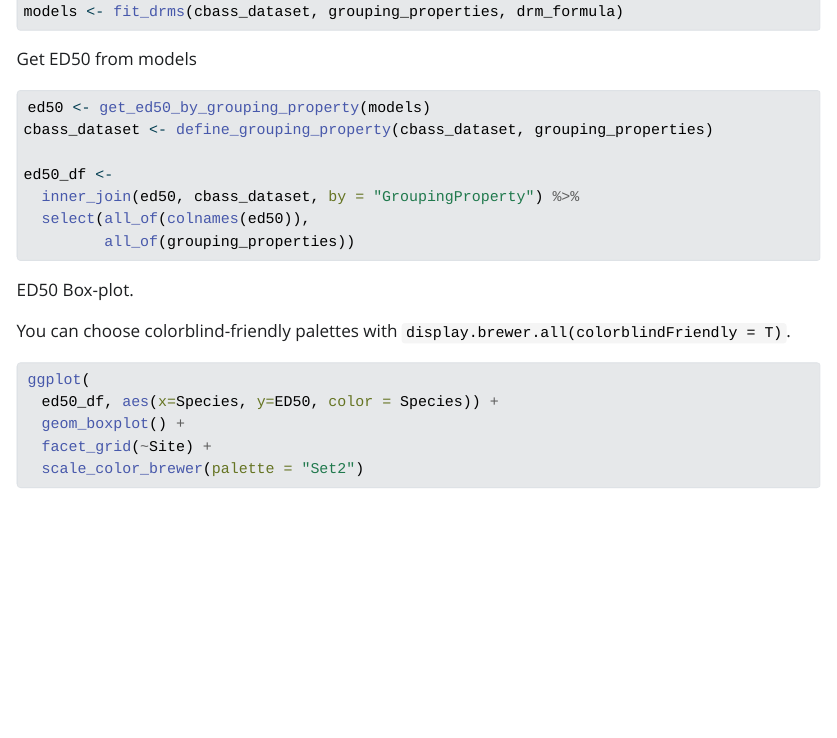
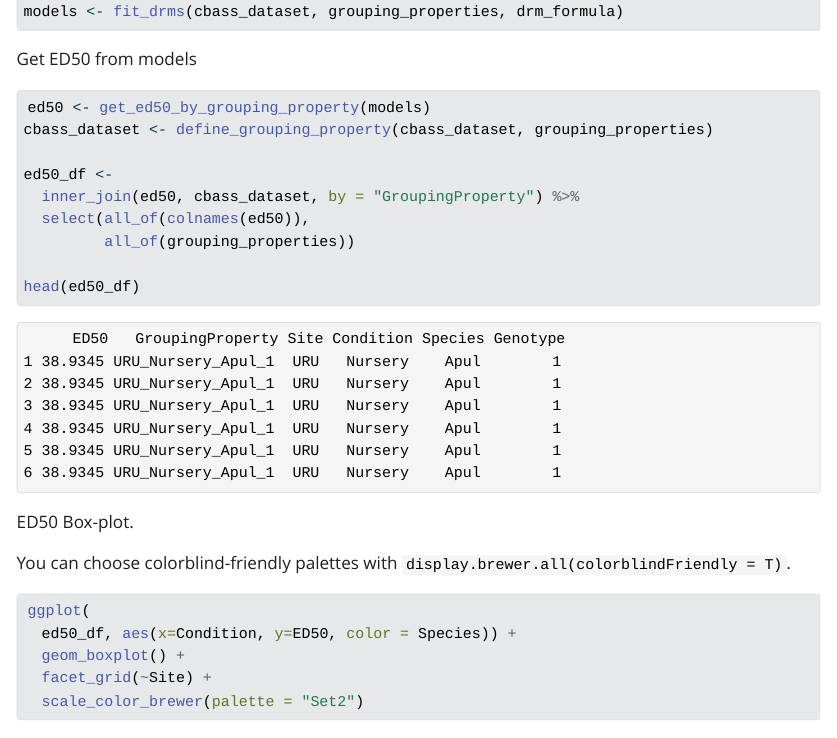
Before and after one commit to reefgenomics/CBASSED50, a Quarto document (Demo.qmd): the page in a window 1100 px wide, from 2320 px down. The pictures show the output file Demo.html that the author committed with the source, opened offline; Quarto's library style sheets are replaced by a plain one without menus.

Commit message:
update demo

````diff
--- a/Demo.qmd
+++ b/Demo.qmd
@@ -66,6 +66,8 @@ ed50_df <-
   inner_join(ed50, cbass_dataset, by = "GroupingProperty") %>%
   select(all_of(colnames(ed50)),
          all_of(grouping_properties))
+
+head(ed50_df)
 ```
 
 ED50 Box-plot.
@@ -74,7 +76,7 @@ You can choose colorblind-friendly palettes with `display.brewer.all(colorblindF
 
 ```{r display-ed50}
 ggplot(
-  ed50_df, aes(x=Species, y=ED50, color = Species)) +
+  ed50_df, aes(x=Condition, y=ED50, color = Species)) +
   geom_boxplot() +
   facet_grid(~Site) +
   scale_color_brewer(palette = "Set2")
````
Also changed, not shown: Demo.html.
